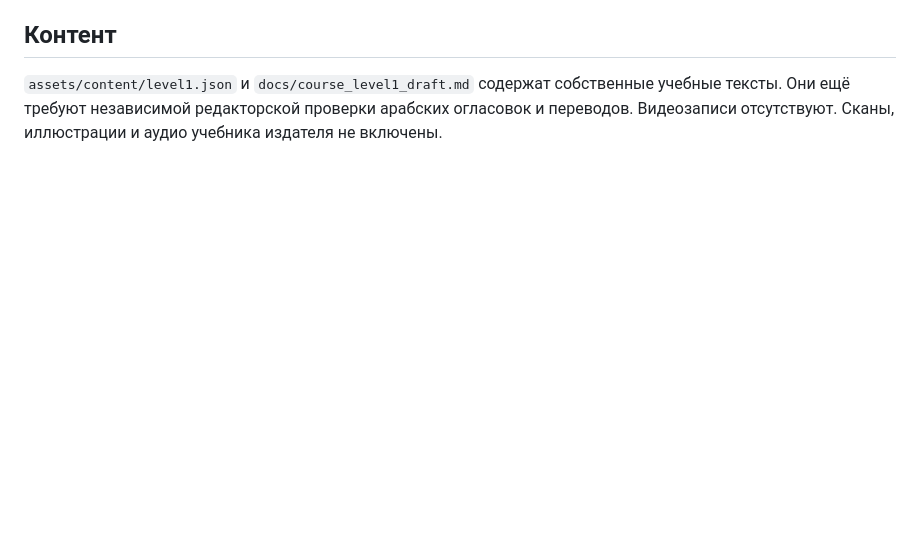
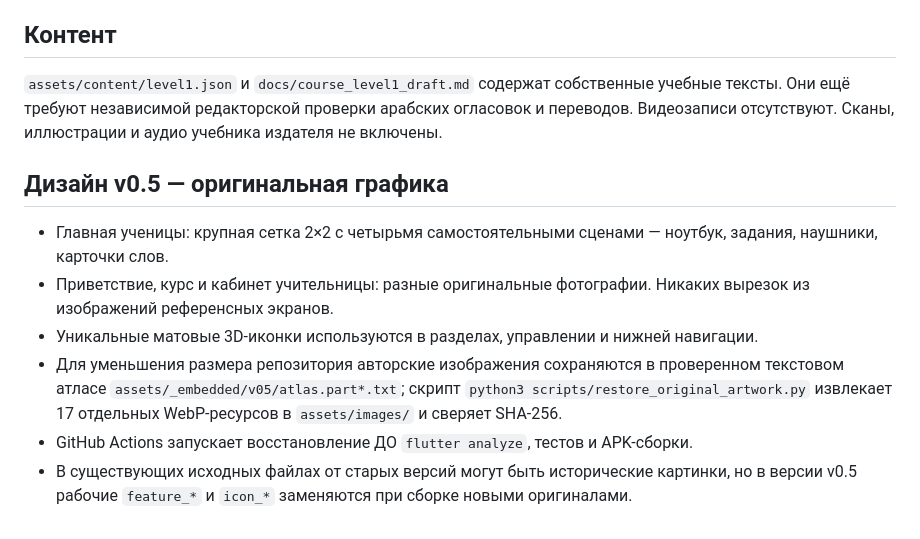
Before and after one commit to Xalidmuslim/Arabic-Academy-Flutter, a Markdown page: README.md, the part around the change. GitHub-like rendering; blank space fills up the shorter version.

Commit message:
docs: describe independent original UI artwork and integrity-checked CI restore

```diff
--- a/README.md
+++ b/README.md
@@ -34,3 +34,10 @@ flutter run
 
 ## Контент
 `assets/content/level1.json` и `docs/course_level1_draft.md` содержат собственные учебные тексты. Они ещё требуют независимой редакторской проверки арабских огласовок и переводов. Видеозаписи отсутствуют. Сканы, иллюстрации и аудио учебника издателя не включены.
+## Дизайн v0.5 — оригинальная графика
+- Главная ученицы: крупная сетка 2×2 с четырьмя самостоятельными сценами — ноутбук, задания, наушники, карточки слов.
+- Приветствие, курс и кабинет учительницы: разные оригинальные фотографии. Никаких вырезок из изображений референсных экранов.
+- Уникальные матовые 3D-иконки используются в разделах, управлении и нижней навигации.
+- Для уменьшения размера репозитория авторские изображения сохраняются в проверенном текстовом атласе `assets/_embedded/v05/atlas.part*.txt`; скрипт `python3 scripts/restore_original_artwork.py` извлекает 17 отдельных WebP-ресурсов в `assets/images/` и сверяет SHA-256.
+- GitHub Actions запускает восстановление ДО `flutter analyze`, тестов и APK-сборки.
+- В существующих исходных файлах от старых версий могут быть исторические картинки, но в версии v0.5 рабочие `feature_*` и `icon_*` заменяются при сборке новыми оригиналами.
```
